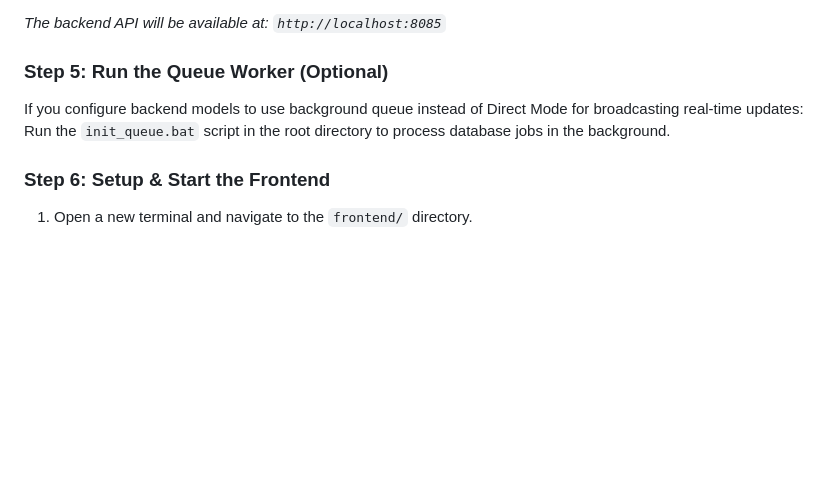
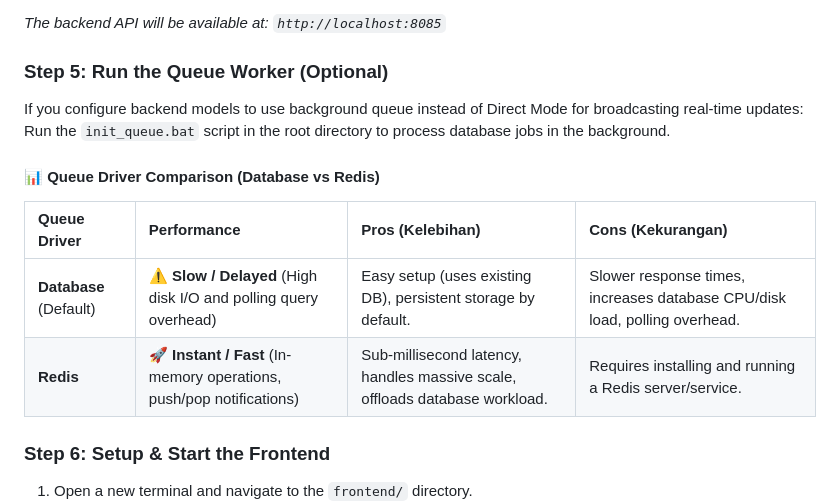
Before and after one commit to wibiesana/padi-rest-realtime-example, a Markdown page: README.md, the part around the change. Drawn GitHub-style; blank space fills up the shorter version.

Commit message:
docs: add comparison table between database and redis queue drivers to README

```diff
--- a/README.md
+++ b/README.md
@@ -78,6 +78,13 @@ In the project's root directory, double-click or run one of the batch scripts to
 If you configure backend models to use background queue instead of Direct Mode for broadcasting real-time updates:
 Run the `init_queue.bat` script in the root directory to process database jobs in the background.
 
+#### 📊 Queue Driver Comparison (Database vs Redis)
+
+| Queue Driver | Performance | Pros (Kelebihan) | Cons (Kekurangan) |
+| :--- | :--- | :--- | :--- |
+| **Database** (Default) | ⚠️ **Slow / Delayed** (High disk I/O and polling query overhead) | Easy setup (uses existing DB), persistent storage by default. | Slower response times, increases database CPU/disk load, polling overhead. |
+| **Redis** | 🚀 **Instant / Fast** (In-memory operations, push/pop notifications) | Sub-millisecond latency, handles massive scale, offloads database workload. | Requires installing and running a Redis server/service. |
+
 ### Step 6: Setup & Start the Frontend
 1. Open a new terminal and navigate to the `frontend/` directory.
 2. Install all Node.js dependencies:
```
